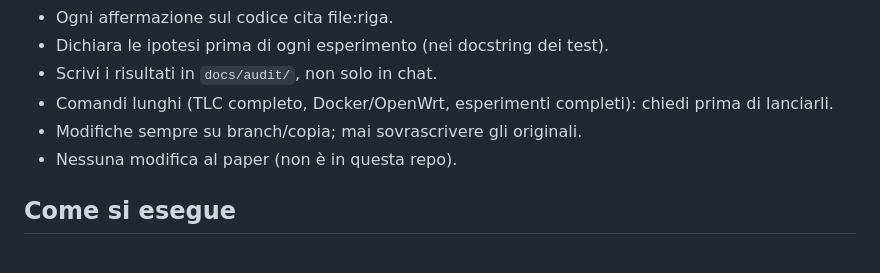
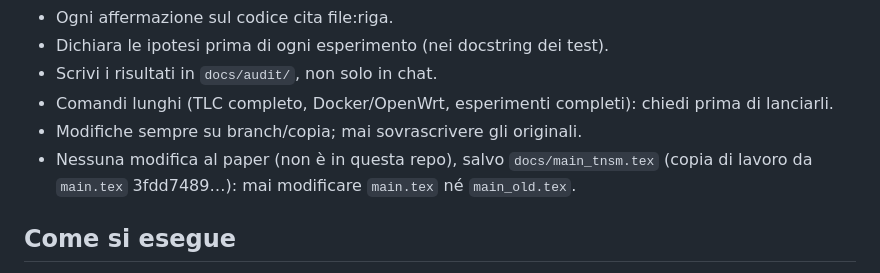
Before and after one commit to fabiooraziomirto/dib, a Markdown page: CLAUDE.md, the part around the change. Drawn GitHub-style.

Commit message:
docs: CLAUDE.md, the only paper file that may be edited is docs/main_tnsm.tex
Co-Authored-By: Claude Sonnet 5.5 <noreply@anthropic.com>

```diff
--- a/CLAUDE.md
+++ b/CLAUDE.md
@@ -13,7 +13,7 @@ Provenienza e inventario: `docs/audit/00_inventario_repo_pulita.md`. Import = ta
 - Scrivi i risultati in `docs/audit/`, non solo in chat.
 - Comandi lunghi (TLC completo, Docker/OpenWrt, esperimenti completi): chiedi prima di lanciarli.
 - Modifiche sempre su branch/copia; mai sovrascrivere gli originali.
-- Nessuna modifica al paper (non è in questa repo).
+- Nessuna modifica al paper (non è in questa repo), salvo `docs/main_tnsm.tex` (copia di lavoro da `main.tex` 3fdd7489…): mai modificare `main.tex` né `main_old.tex`.
 
 ## Come si esegue
 - Test: `cd code && PYTHONDONTWRITEBYTECODE=1 timeout 300 python3 -m pytest tests -q -p no:cacheprovider` (atteso 281 passed al tag `v43-import`, ~6 s). `pytest-timeout` non è installato: usa `timeout`.
```
